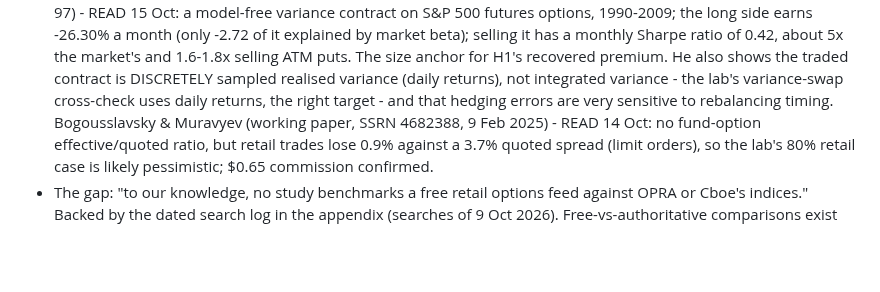
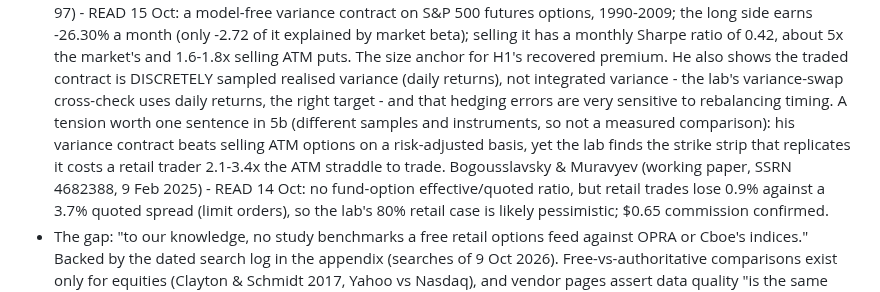
Before and after one commit to gabrielmitton-cloud/volrec, a Markdown page: PAPER-OUTLINE.md, the part around the change. Rendered like a GitHub page; blank space fills up the shorter version.

Commit message:
Bondarenko notes: fix the hedge schedule before data for the delta-hedged lab; the strip-cost tension for 5b
Co-Authored-By: Claude Opus 5.5 <noreply@anthropic.com>

```diff
--- a/PAPER-OUTLINE.md
+++ b/PAPER-OUTLINE.md
@@ -61,7 +61,10 @@ measurement, not a new method. The methods are Cboe's and published work's, and
   1.6-1.8x selling ATM puts. The size anchor for H1's recovered premium. He also shows the traded
   contract is DISCRETELY sampled realised variance (daily returns), not integrated variance - the
   lab's variance-swap cross-check uses daily returns, the right target - and that hedging errors are
-  very sensitive to rebalancing timing. Bogousslavsky & Muravyev (working paper, SSRN 4682388, 9 Feb 2025) - READ 14 Oct:
+  very sensitive to rebalancing timing. A tension worth one sentence in 5b (different samples and
+  instruments, so not a measured comparison): his variance contract beats selling ATM options on a
+  risk-adjusted basis, yet the lab finds the strike strip that replicates it costs a retail trader
+  2.1-3.4x the ATM straddle to trade. Bogousslavsky & Muravyev (working paper, SSRN 4682388, 9 Feb 2025) - READ 14 Oct:
   no fund-option effective/quoted ratio, but retail trades lose 0.9% against a 3.7% quoted spread
   (limit orders), so the lab's 80% retail case is likely pessimistic; $0.65 commission confirmed.
 - The gap: "to our knowledge, no study benchmarks a free retail options feed against OPRA or
```
Also changed, not shown: HANDOFF.md (+2 -1 lines).
